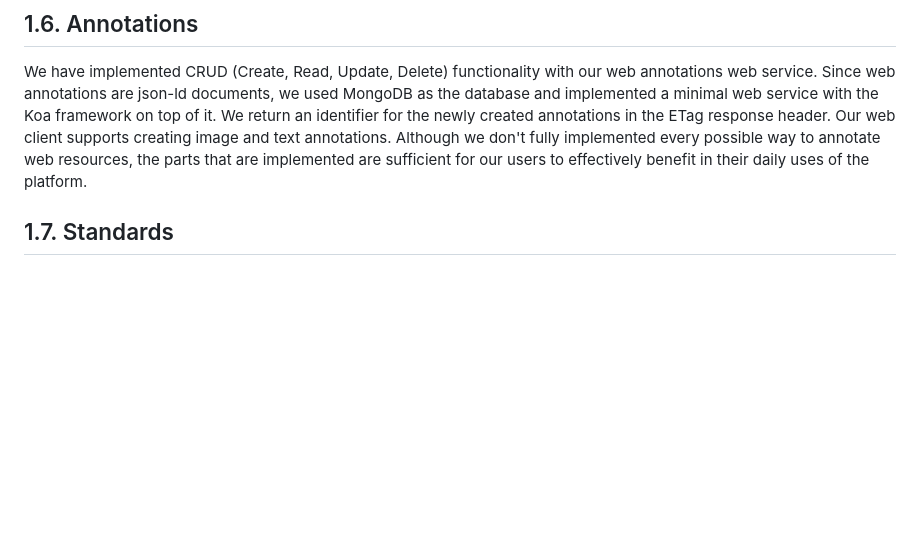
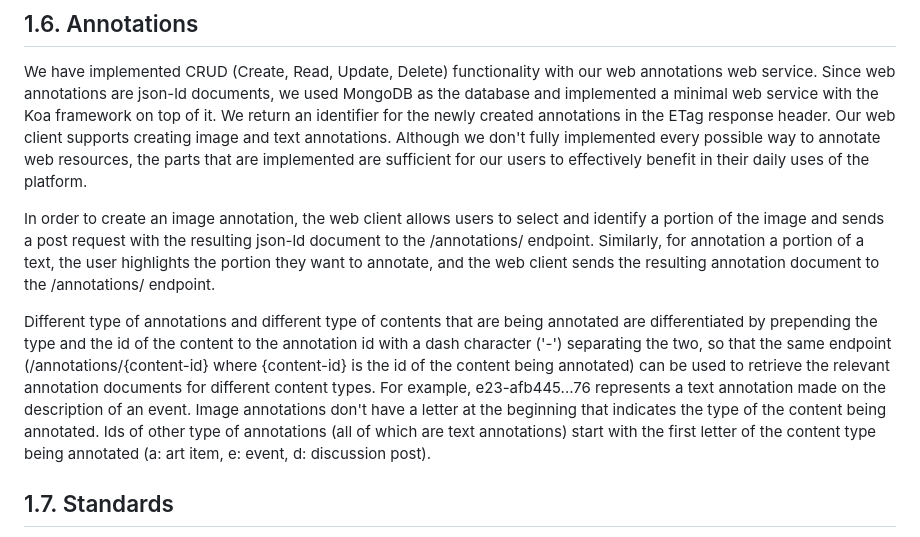
Before and after one commit to bounswe/bounswe2022group7, a Markdown page: deliverables/CMPE451_Customer_Presentation_Milestone_Final/milestone_report.md, the part around the change. GitHub-like rendering; blank space fills up the shorter version.

```diff
--- a/deliverables/CMPE451_Customer_Presentation_Milestone_Final/milestone_report.md
+++ b/deliverables/CMPE451_Customer_Presentation_Milestone_Final/milestone_report.md
@@ -125,6 +125,10 @@ TOKEN should be obtained by signing up as Artist user
 
 ## 1.6. Annotations
 We have implemented CRUD (Create, Read, Update, Delete) functionality with our web annotations web service. Since web annotations are json-ld documents, we used MongoDB as the database and implemented a minimal web service with the Koa framework on top of it. We return an identifier for the newly created annotations in the ETag response header. Our web client supports creating image and text annotations. Although we don't fully implemented every possible way to annotate web resources, the parts that are implemented are sufficient for our users to effectively benefit in their daily uses of the platform.
+
+In order to create an image annotation, the web client allows users to select and identify a portion of the image and sends a post request with the resulting json-ld document to the /annotations/ endpoint. Similarly, for annotation a portion of a text, the user highlights the portion they want to annotate, and the web client sends the resulting annotation document to the /annotations/ endpoint.
+
+Different type of annotations and different type of contents that are being annotated are differentiated by prepending the type and the id of the content to the annotation id with a dash character ('-') separating the two, so that the same endpoint (/annotations/{content-id} where {content-id} is the id of the content being annotated) can be used to retrieve the relevant annotation documents for different content types. For example, e23-afb445...76 represents a text annotation made on the description of an event. Image annotations don't have a letter at the beginning that indicates the type of the content being annotated. Ids of other type of annotations (all of which are text annotations) start with the first letter of the content type being annotated (a: art item, e: event, d: discussion post).
 ## 1.7. Standards
 [The W3 Web Annotation Data Model](https://www.w3.org/TR/annotation-model/) standard precisely describes what web annotations are and includes clear examples of various ways they can be represented and modelled. In order not to reinvent the wheel, we used an existing library that complies with the W3 standard, called [Recogito](https://github.com/recogito/recogito-js). Using this library in our implementation of annotations in the web client of our app helped us tremendously in that it is used by many people and thus tested extensively. This way we delivered a standards-compliant web implementation of Web Annotation Data Model in a faster and more stable way.
 ## 1.8. Scenarios
```
